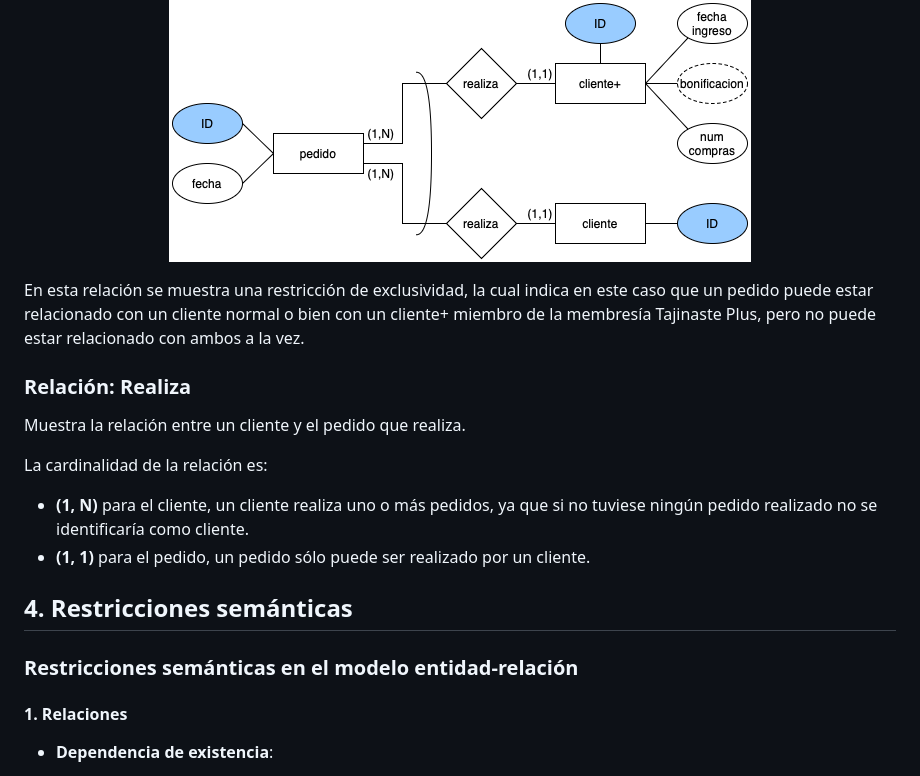
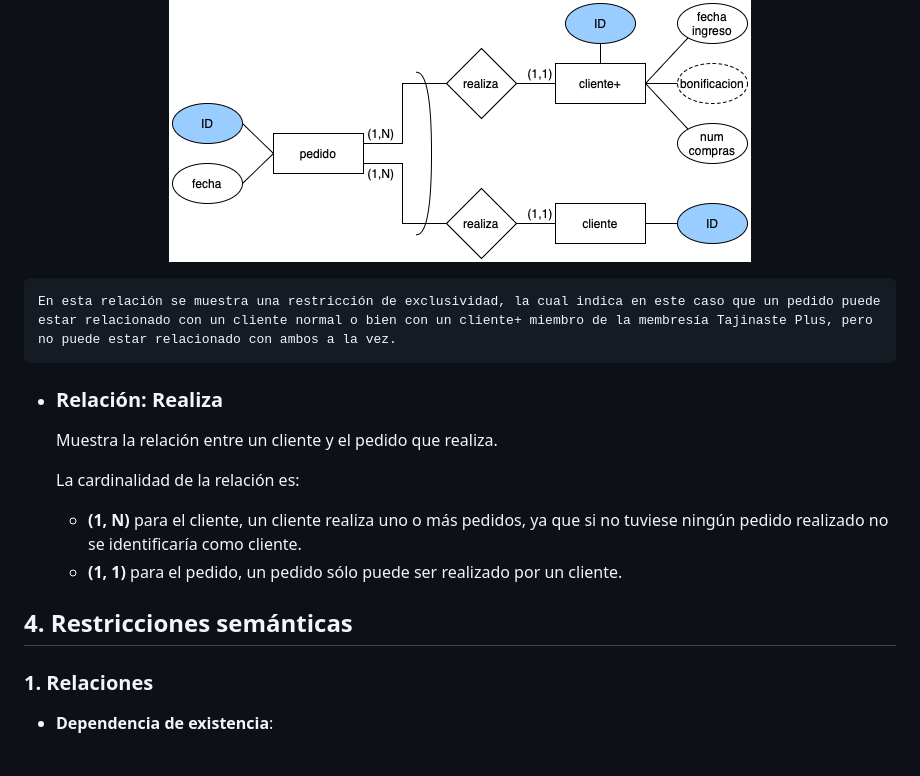
Before and after one commit to Robertpm01/ADBD, a Markdown page: viveros/README.md, the part around the change printed below. Drawn GitHub-style.

```diff
--- a/viveros/README.md
+++ b/viveros/README.md
@@ -276,22 +285,20 @@ Se registra la fecha en la que accedió al programa de bonificaciones, el númer
 <p align="center">
   <img src="images/pedido-cliente.png" alt="Relacion pedido-cliente">
 
-  En esta relación se muestra una restricción de exclusividad, la cual indica en este caso que un pedido puede estar relacionado con un cliente normal o bien con un cliente+ miembro de la membresía Tajinaste Plus, pero no puede estar relacionado con ambos a la vez.
+    En esta relación se muestra una restricción de exclusividad, la cual indica en este caso que un pedido puede estar relacionado con un cliente normal o bien con un cliente+ miembro de la membresía Tajinaste Plus, pero no puede estar relacionado con ambos a la vez.
 
-  ### Relación: Realiza
-  Muestra la relación entre un cliente y el pedido que realiza.
+  - ### Relación: Realiza
+    Muestra la relación entre un cliente y el pedido que realiza.
 
-  La cardinalidad de la relación es:
+    La cardinalidad de la relación es:
 
-  - **(1, N)** para el cliente, un cliente realiza uno o más pedidos, ya que si no tuviese ningún pedido realizado no se identificaría como cliente.
-  - **(1, 1)** para el pedido, un pedido sólo puede ser realizado por un cliente.
+    - **(1, N)** para el cliente, un cliente realiza uno o más pedidos, ya que si no tuviese ningún pedido realizado no se identificaría como cliente.
+    - **(1, 1)** para el pedido, un pedido sólo puede ser realizado por un cliente.
 </p>
 
 ## 4. Restricciones semánticas
 
-### Restricciones semánticas en el modelo entidad-relación
-
-#### 1. Relaciones
+### 1. Relaciones
 - **Dependencia de existencia**:
 - Varias relaciones en el modelo implican que una entidad no puede existir sin estar vinculada a otra entidad. Por ejemplo, la relación "realiza" entre *Pedido* y *Cliente* sugiere que un cliente debe estar asociado con un pedido y viceversa ya que no puede existir un pedido que no pertenezca a ningun cliente y tampoco puede existir un cliente sin que tenga algún pedido asociado.
 
```
Also changed, not shown: other parts of viveros/README.md (+54 -45 lines), viveros/images/trabaja.png (added).
